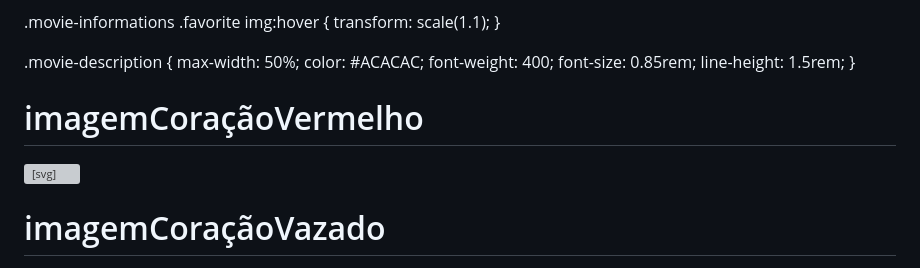
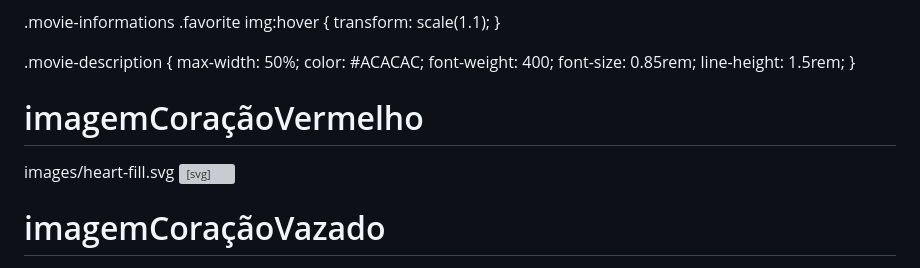
Before and after one commit to RenataBarosa/RenataBarosa, a Markdown page: README.md, the part around the change. Drawn GitHub-style; grey boxes are pictures that could not be loaded.

```diff
--- a/README.md
+++ b/README.md
@@ -252,6 +252,7 @@ h2 {
 }
 
 <h1> imagemCoraçãoVermelho </h1>
+images/heart-fill.svg
 <svg width="21" height="19" viewBox="0 0 21 19" fill="none" xmlns="http://www.w3.org/2000/svg">
 <path d="M19.2913 1.61183C18.7805 1.10083 18.1741 0.695472 17.5066 0.41891C16.8392 0.142347 16.1238 0 15.4013 0C14.6788 0 13.9634 0.142347 13.2959 0.41891C12.6285 0.695472 12.022 1.10083 11.5113 1.61183L10.4513 2.67183L9.39129 1.61183C8.3596 0.580134 6.96032 0.000534762 5.50129 0.000534773C4.04226 0.000534784 2.64298 0.580134 1.61129 1.61183C0.579599 2.64352 1.08706e-08 4.04279 0 5.50183C-1.08706e-08 6.96086 0.579599 8.36013 1.61129 9.39183L2.67129 10.4518L10.4513 18.2318L18.2313 10.4518L19.2913 9.39183C19.8023 8.88107 20.2076 8.27464 20.4842 7.60718C20.7608 6.93972 20.9031 6.22431 20.9031 5.50183C20.9031 4.77934 20.7608 4.06393 20.4842 3.39647C20.2076 2.72901 19.8023 2.12258 19.2913 1.61183Z" fill="#BA0707"/>
 </svg>
```
